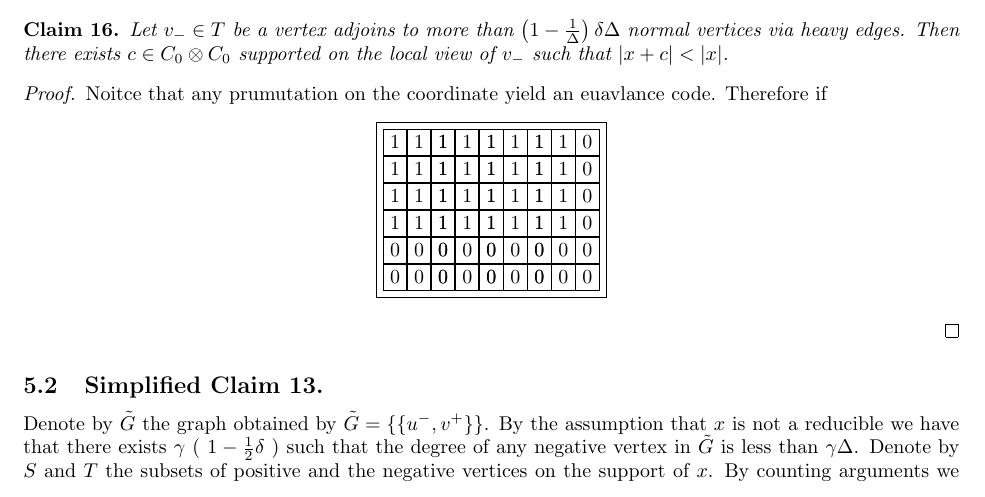
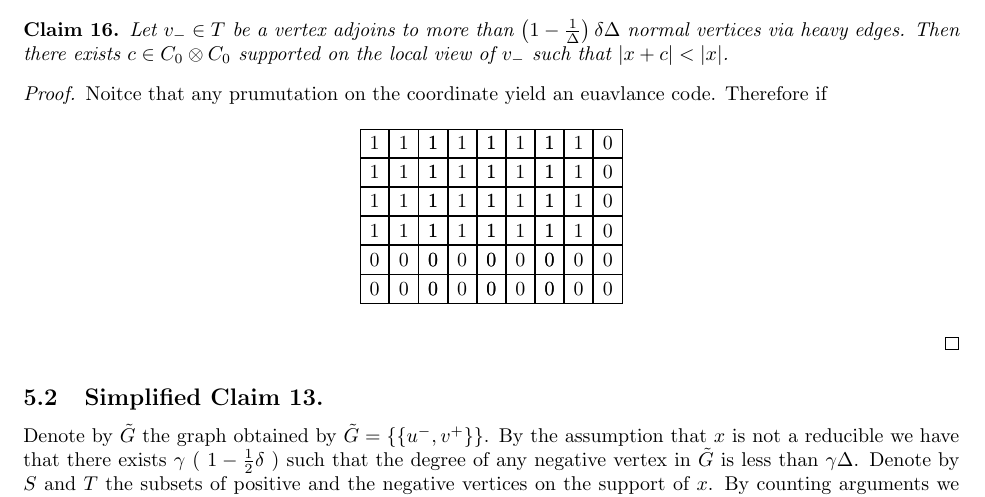
Before and after one commit to dudupo/Academic, a LaTeX paper (projects/NLTES_project/ltc_ldpc/ldpc_ltc.tex, which reads projects/NLTES_project/ltc_ldpc/draft.tex): part of page 14 of 15, cut so that both start at the same text. Compiled offline with pdfLaTeX.

Commit message:
compiling -Sat Apr  1 03:22:45 PM IDT 2023

```diff
--- a/projects/NLTES_project/ltc_ldpc/draft.tex
+++ b/projects/NLTES_project/ltc_ldpc/draft.tex
@@ -87,8 +87,8 @@ Consider base element $ C_{0} \otimes \mathbb{F} $, denote it by $c = g_{i} \oti
 
   \begin{center}
 \begin{tikzpicture}
-  [every node/.style={draw=black}]
-  \matrix % [nodes={minimum size=5mm}]
+  %[every node/.style={draw=black}]
+  \matrix[nodes={minimum size=5mm, draw=black}]
   {
     \node {1}; & \node{1}; & \node {1}; \node {1}; & \node{1}; & \node {1};\node {1}; & \node{1}; & \node {1}; \node {1}; & \node{1}; & \node {0};\\
     \node {1}; & \node{1}; & \node {1}; \node {1}; & \node{1}; & \node {1};\node {1}; & \node{1}; & \node {1}; \node {1}; & \node{1}; & \node {0};\\
```
Also changed, not shown: projects/pdfs/ldpc_ltc.pdf.
